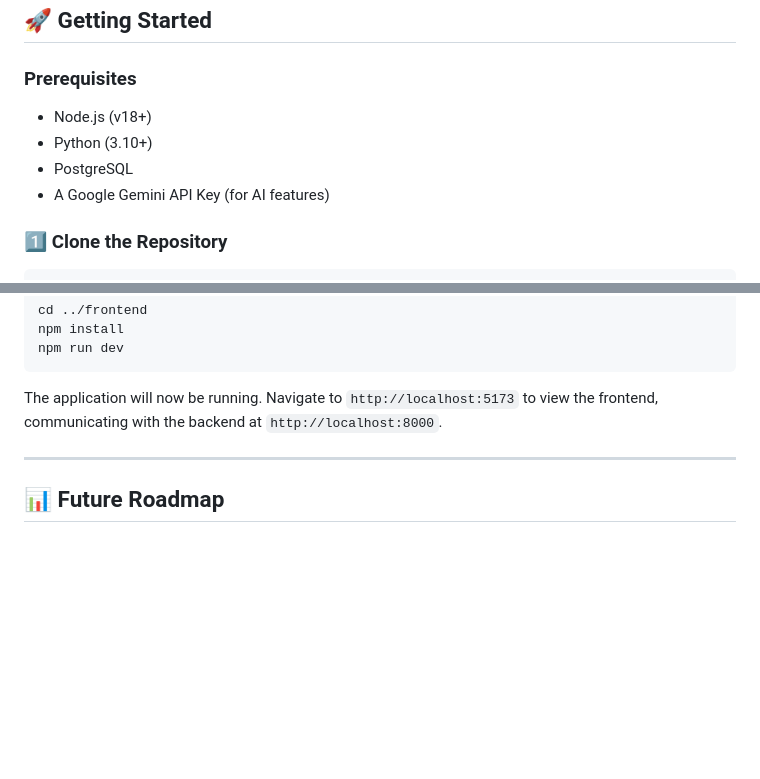
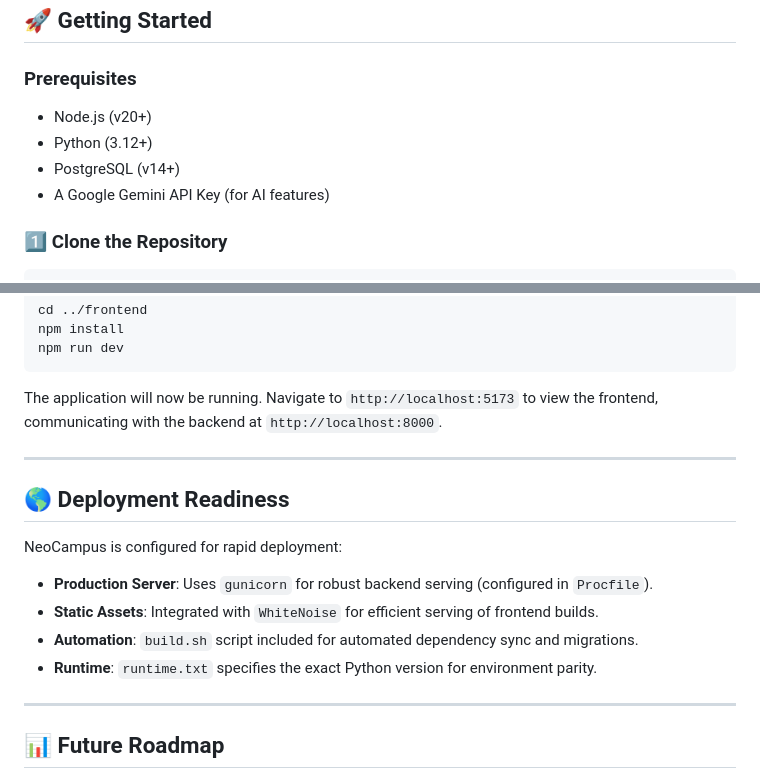
Before and after one commit to sarangwagh04/NeoCampus, a Markdown page: README.md, 2 parts joined by grey strips. GitHub-like rendering; blank space fills up the shorter version.

Commit message:
Updated README.md and NEWCOMER_GUIDE.md documentation

```diff
--- a/README.md
+++ b/README.md
@@ -80,9 +80,9 @@ NeoCampus embraces a **Modular Monolith** pattern on the backend and a **Compone
 ## 🚀 Getting Started
 
 ### Prerequisites
-*   Node.js (v18+)
-*   Python (3.10+)
-*   PostgreSQL
+*   Node.js (v20+)
+*   Python (3.12+)
+*   PostgreSQL (v14+)
 *   A Google Gemini API Key (for AI features)
 
 ### 1️⃣ Clone the Repository
@@ -126,6 +126,16 @@ The application will now be running. Navigate to `http://localhost:5173` to view
 
 ---
 
+## 🌎 Deployment Readiness
+
+NeoCampus is configured for rapid deployment:
+*   **Production Server**: Uses `gunicorn` for robust backend serving (configured in `Procfile`).
+*   **Static Assets**: Integrated with `WhiteNoise` for efficient serving of frontend builds.
+*   **Automation**: `build.sh` script included for automated dependency sync and migrations.
+*   **Runtime**: `runtime.txt` specifies the exact Python version for environment parity.
+
+---
+
 ## 📊 Future Roadmap
 
 *   [ ] **Predictive AI:** Machine learning models to predict student performance trends and identify at-risk individuals.
```
Also changed, not shown: NEWCOMER_GUIDE.md (+6 -25 lines).
